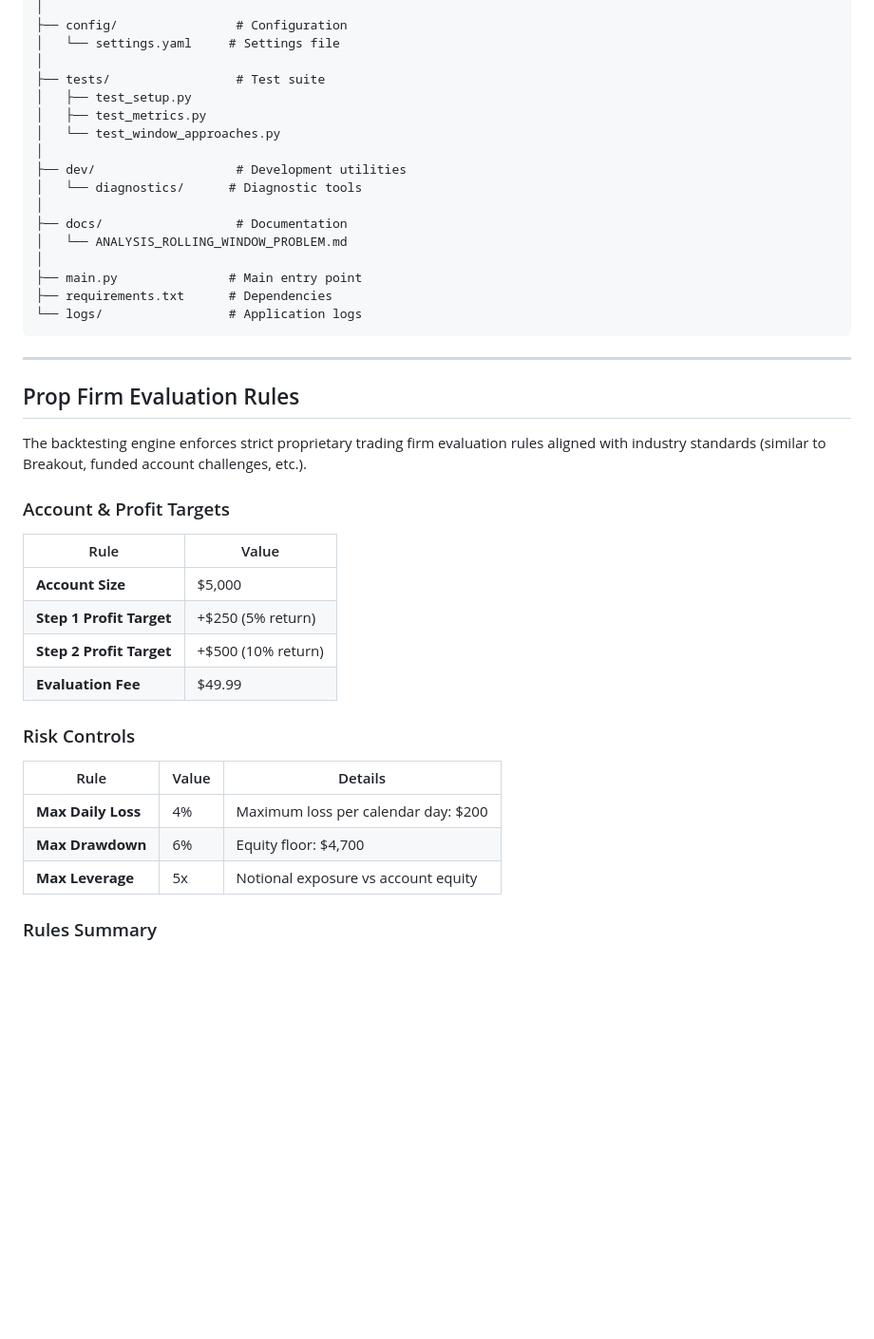
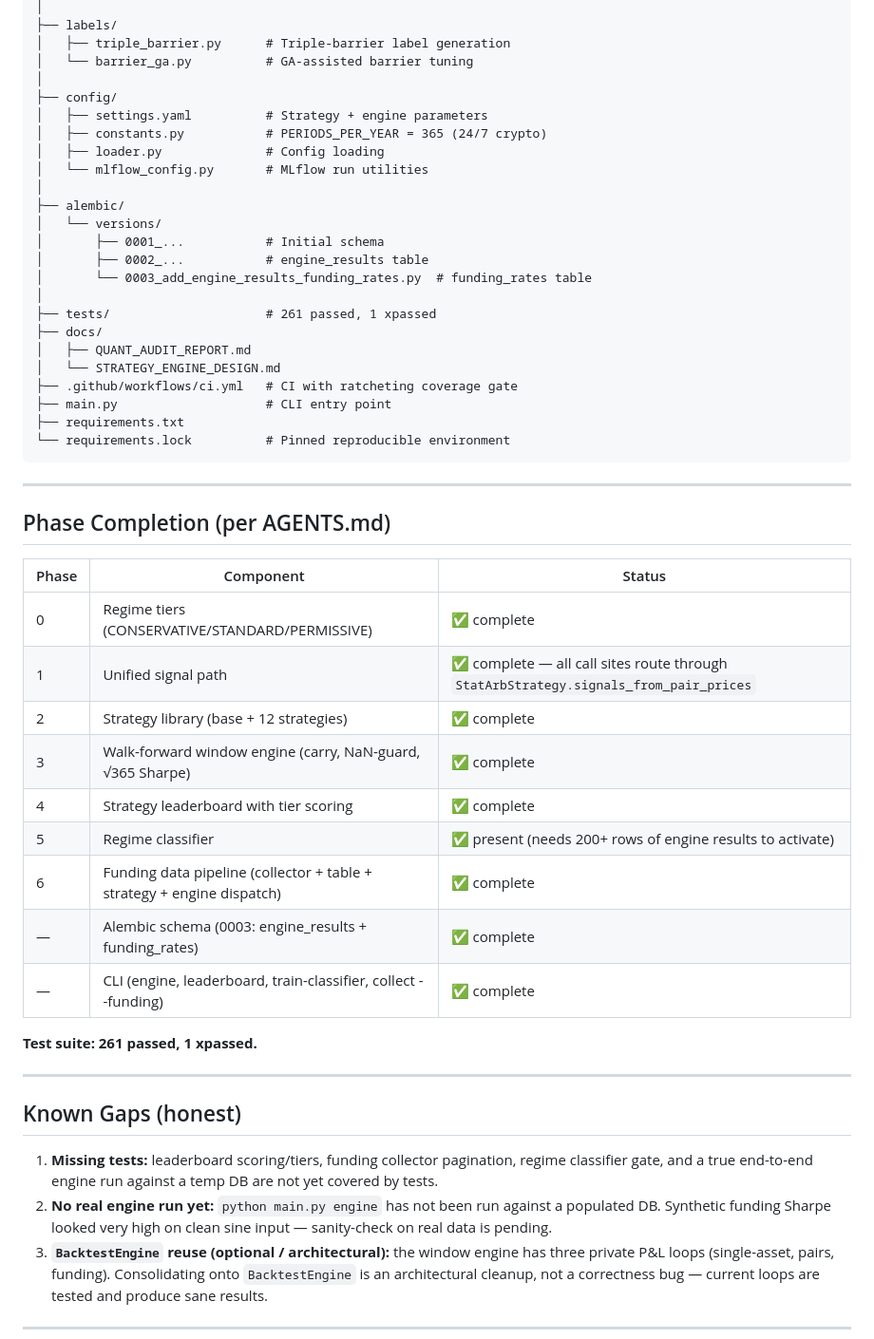
Before and after one commit to Raf3-Tech/rafund-ml4t, a Markdown page: README.md, the part around one of its changes. Shown at 95% size. Rendered like a GitHub page; blank space fills up the shorter version.

````diff
--- a/README.md
+++ b/README.md
@@ -82,45 +81,55 @@ ml4t/
 │
-├── config/                # Configuration
-│   └── settings.yaml     # Settings file
+├── labels/
+│   ├── triple_barrier.py      # Triple-barrier label generation
+│   └── barrier_ga.py          # GA-assisted barrier tuning
 │
-├── tests/                 # Test suite
-│   ├── test_setup.py
-│   ├── test_metrics.py
-│   └── test_window_approaches.py
+├── config/
+│   ├── settings.yaml          # Strategy + engine parameters
+│   ├── constants.py           # PERIODS_PER_YEAR = 365 (24/7 crypto)
+│   ├── loader.py              # Config loading
+│   └── mlflow_config.py       # MLflow run utilities
 │
-├── dev/                   # Development utilities
-│   └── diagnostics/      # Diagnostic tools
+├── alembic/
+│   └── versions/
+│       ├── 0001_...           # Initial schema
+│       ├── 0002_...           # engine_results table
+│       └── 0003_add_engine_results_funding_rates.py  # funding_rates table
 │
-├── docs/                  # Documentation
-│   └── ANALYSIS_ROLLING_WINDOW_PROBLEM.md
-│
-├── main.py               # Main entry point
-├── requirements.txt      # Dependencies
-└── logs/                 # Application logs
+├── tests/                     # 261 passed, 1 xpassed
+├── docs/
+│   ├── QUANT_AUDIT_REPORT.md
+│   └── STRATEGY_ENGINE_DESIGN.md
+├── .github/workflows/ci.yml   # CI with ratcheting coverage gate
+├── main.py                    # CLI entry point
+├── requirements.txt
+└── requirements.lock          # Pinned reproducible environment
 ```
 
 ---
 
-## Prop Firm Evaluation Rules
+## Phase Completion (per AGENTS.md)
 
-The backtesting engine enforces strict proprietary trading firm evaluation rules aligned with industry standards (similar to Breakout, funded account challenges, etc.).
+| Phase | Component | Status |
+|---|---|---|
+| 0 | Regime tiers (CONSERVATIVE/STANDARD/PERMISSIVE) | ✅ complete |
+| 1 | Unified signal path | ✅ complete — all call sites route through `StatArbStrategy.signals_from_pair_prices` |
+| 2 | Strategy library (base + 12 strategies) | ✅ complete |
+| 3 | Walk-forward window engine (carry, NaN-guard, √365 Sharpe) | ✅ complete |
+| 4 | Strategy leaderboard with tier scoring | ✅ complete |
+| 5 | Regime classifier | ✅ present (needs 200+ rows of engine results to activate) |
+| 6 | Funding data pipeline (collector + table + strategy + engine dispatch) | ✅ complete |
+| — | Alembic schema (0003: engine_results + funding_rates) | ✅ complete |
+| — | CLI (engine, leaderboard, train-classifier, collect --funding) | ✅ complete |
 
-### Account & Profit Targets
+**Test suite: 261 passed, 1 xpassed.**
 
-| Rule | Value |
-|------|-------|
-| **Account Size** | $5,000 |
-| **Step 1 Profit Target** | +$250 (5% return) |
-| **Step 2 Profit Target** | +$500 (10% return) |
-| **Evaluation Fee** | $49.99 |
+---
 
-### Risk Controls
+## Known Gaps (honest)
 
-| Rule | Value | Details |
-|------|-------|---------|
-| **Max Daily Loss** | 4% | Maximum loss per calendar day: $200 |
-| **Max Drawdown** | 6% | Equity floor: $4,700 |
-| **Max Leverage** | 5x | Notional exposure vs account equity |
+1. **Missing tests:** leaderboard scoring/tiers, funding collector pagination, regime classifier gate, and a true end-to-end engine run against a temp DB are not yet covered by tests.
+2. **No real engine run yet:** `python main.py engine` has not been run against a populated DB. Synthetic funding Sharpe looked very high on clean sine input — sanity-check on real data is pending.
+3. **`BacktestEngine` reuse (optional / architectural):** the window engine has three private P&L loops (single-asset, pairs, funding). Consolidating onto `BacktestEngine` is an architectural cleanup, not a correctness bug — current loops are tested and produce sane results.
 
-### Rules Summary
+---
 
````
Also changed, not shown: other parts of README.md (+120 -510 lines).
